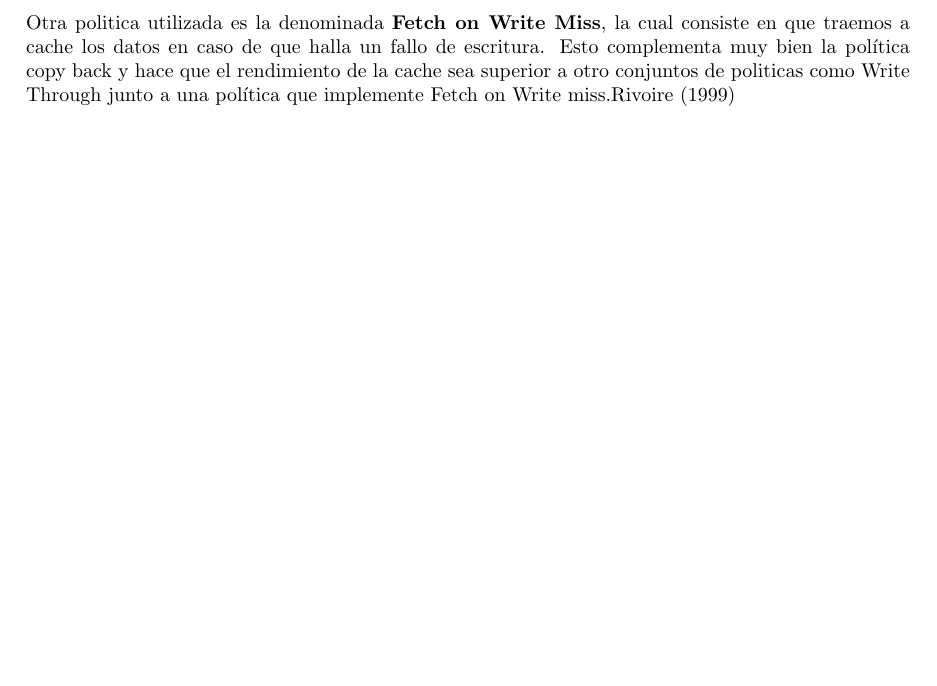
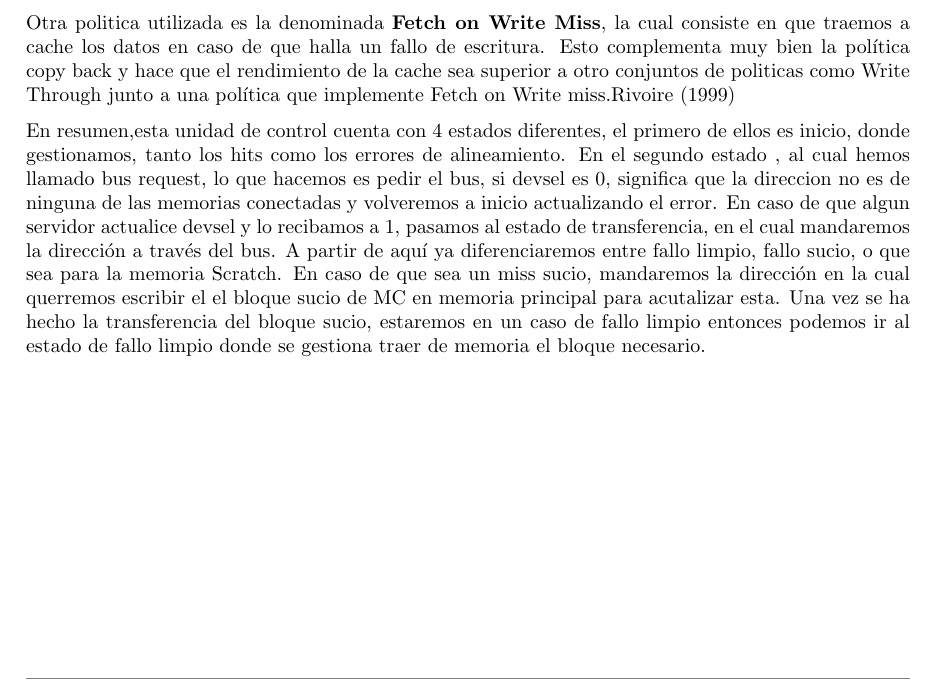
Before and after one commit to IvanDezaD/Proyecto2Aoc2, a LaTeX document (Memoria/Memoria.tex): part of page 3 of 11, cut so that both start at the same text, the shorter picture padded with empty space. Compiled offline with pdfLaTeX.

Commit message:
Sabado Mañana

```diff
--- a/Memoria/Memoria.tex
+++ b/Memoria/Memoria.tex
@@ -103,6 +103,13 @@ de la memoria cache. Este hace que la carga de trabajo de entrada salida sea men
 memoria cache es más rápida que la memoria principal, hace que se reduzca el tiempo de ejecución de ciertas secuencias de instrucciones como bucles.\par
 Otra politica utilizada es la denominada \textbf{Fetch on Write Miss}, la cual consiste en que traemos a cache los datos en caso de que halla un fallo de escritura. Esto complementa
 muy bien la política copy back y hace que el rendimiento de la cache sea superior a otro conjuntos de politicas como Write Through junto a una política que implemente Fetch on Write miss.\cite{RivoireCacheWrite}\par
+\par
+En resumen,esta unidad de control cuenta con 4 estados diferentes, el primero de ellos es inicio, donde gestionamos, tanto los hits como los errores de alineamiento. En el segundo estado
+, al cual hemos llamado bus request, lo que hacemos es pedir el bus, si devsel es 0, significa que la direccion no es de ninguna de las memorias conectadas y volveremos a inicio actualizando el error.
+En caso de que algun servidor actualice devsel y lo recibamos a 1, pasamos al estado de transferencia, en el cual mandaremos la dirección a través del bus.
+A partir de aquí ya diferenciaremos entre fallo limpio, fallo sucio, o que sea para la memoria Scratch. En caso de que sea un miss sucio, mandaremos la dirección en la cual querremos escribir el el bloque sucio de MC en memoria principal
+para acutalizar esta. Una vez se ha hecho la transferencia del bloque sucio, estaremos en un caso de fallo limpio entonces podemos ir al estado de fallo limpio donde se gestiona traer de memoria el bloque necesario.
+
 
 \begin{center}
 \begin{adjustbox}{left}
```
Also changed, not shown: Memoria/Memoria.pdf, 16 other files.
